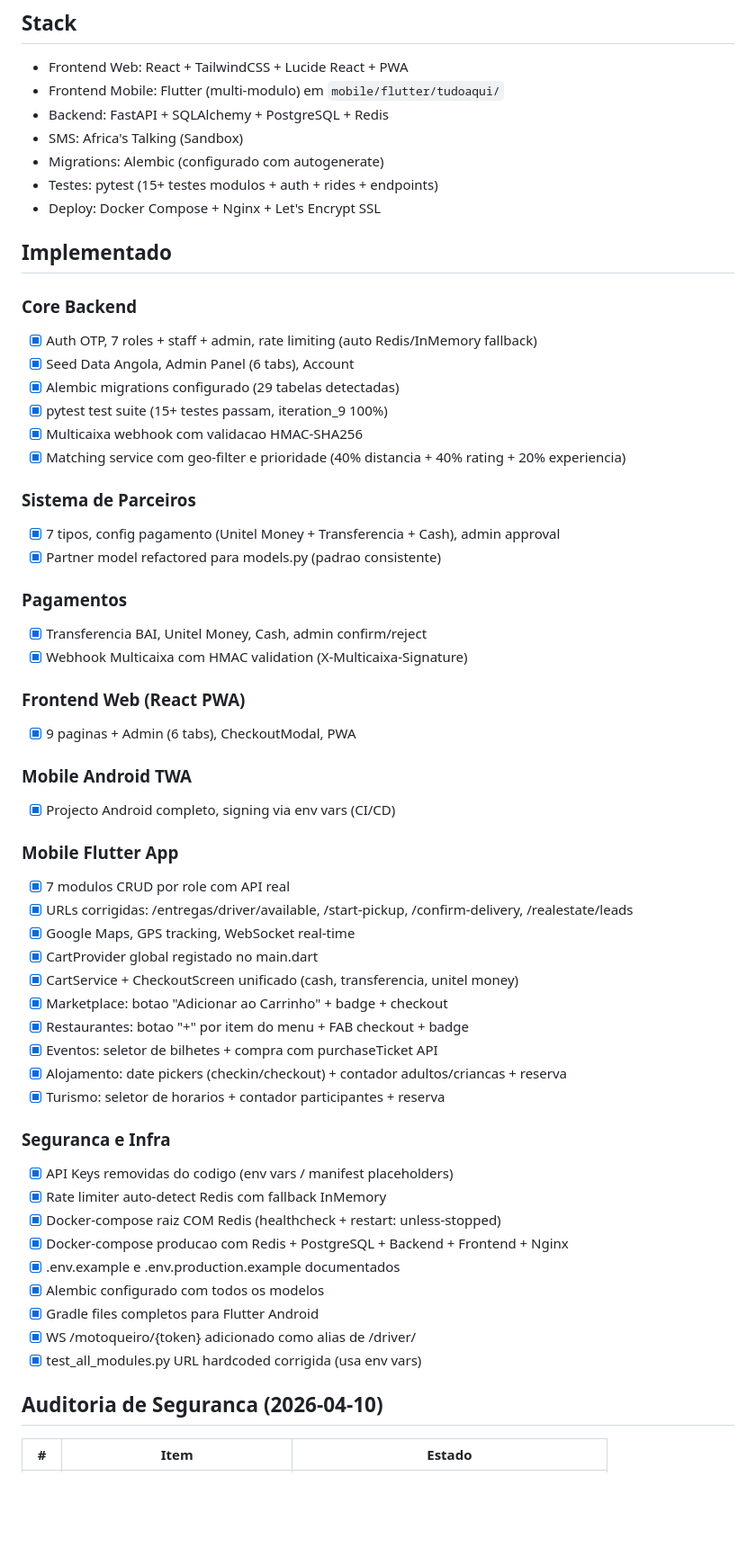
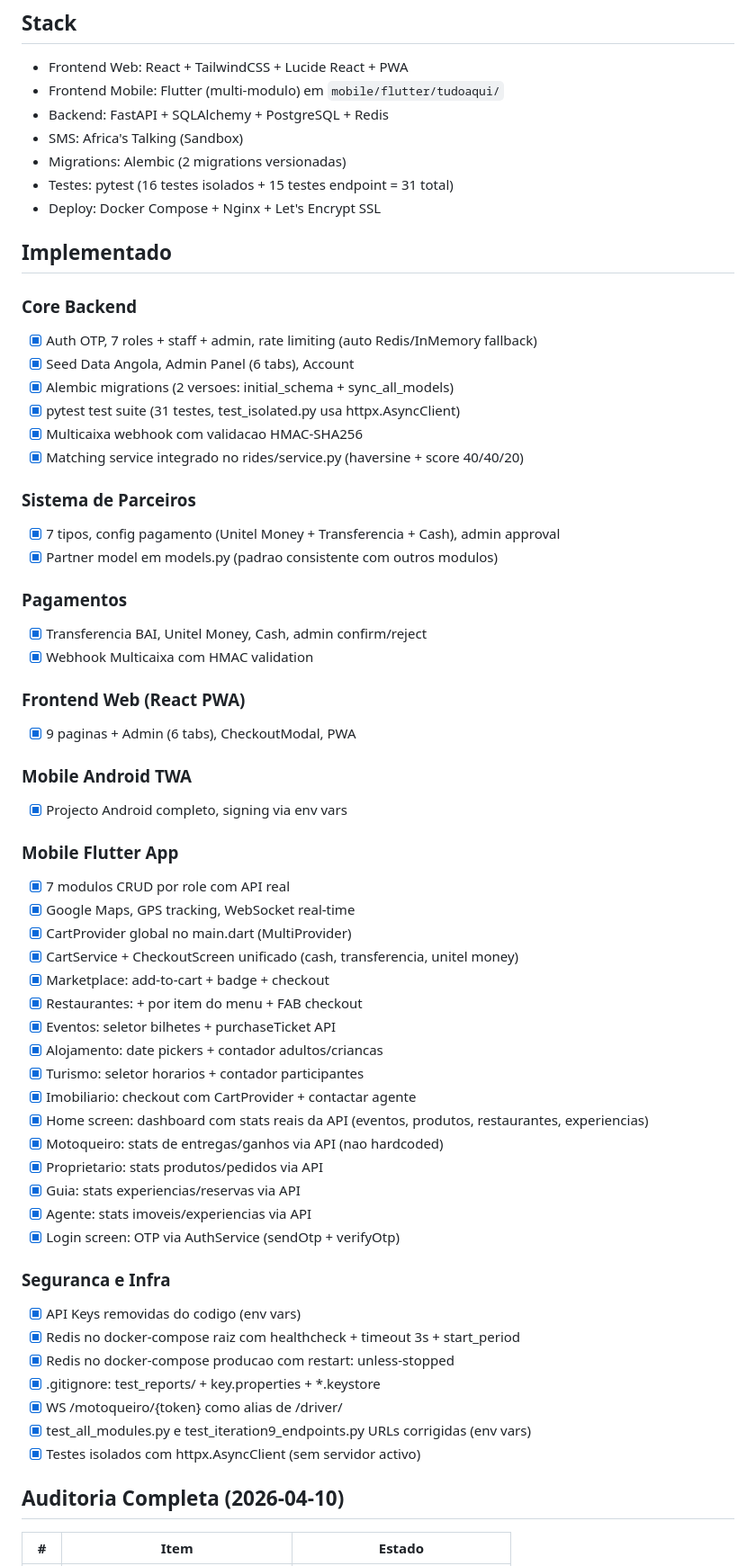
Before and after one commit to Sincetur/TudoAqui-App, a Markdown page: memory/PRD.md, the part around one of its changes. Shown at 90% size. Rendered like a GitHub page; blank space fills up the shorter version.

Commit message:
auto-commit for 3da794a1-a75e-427f-b1d8-aac6450eee93

```diff
--- a/memory/PRD.md
+++ b/memory/PRD.md
@@ -9,8 +9,8 @@ Cores: Vermelho, Amarelo, Preto, Branco.
 - Frontend Mobile: Flutter (multi-modulo) em `mobile/flutter/tudoaqui/`
 - Backend: FastAPI + SQLAlchemy + PostgreSQL + Redis
 - SMS: Africa's Talking (Sandbox)
-- Migrations: Alembic (configurado com autogenerate)
-- Testes: pytest (15+ testes modulos + auth + rides + endpoints)
+- Migrations: Alembic (2 migrations versionadas)
+- Testes: pytest (16 testes isolados + 15 testes endpoint = 31 total)
 - Deploy: Docker Compose + Nginx + Let's Encrypt SSL
 
 ## Implementado
@@ -18,48 +18,52 @@ Cores: Vermelho, Amarelo, Preto, Branco.
 ### Core Backend
 - [x] Auth OTP, 7 roles + staff + admin, rate limiting (auto Redis/InMemory fallback)
 - [x] Seed Data Angola, Admin Panel (6 tabs), Account
-- [x] Alembic migrations configurado (29 tabelas detectadas)
-- [x] pytest test suite (15+ testes passam, iteration_9 100%)
+- [x] Alembic migrations (2 versoes: initial_schema + sync_all_models)
+- [x] pytest test suite (31 testes, test_isolated.py usa httpx.AsyncClient)
 - [x] Multicaixa webhook com validacao HMAC-SHA256
-- [x] Matching service com geo-filter e prioridade (40% distancia + 40% rating + 20% experiencia)
+- [x] Matching service integrado no rides/service.py (haversine + score 40/40/20)
 
 ### Sistema de Parceiros
 - [x] 7 tipos, config pagamento (Unitel Money + Transferencia + Cash), admin approval
-- [x] Partner model refactored para models.py (padrao consistente)
+- [x] Partner model em models.py (padrao consistente com outros modulos)
 
 ### Pagamentos
 - [x] Transferencia BAI, Unitel Money, Cash, admin confirm/reject
-- [x] Webhook Multicaixa com HMAC validation (X-Multicaixa-Signature)
+- [x] Webhook Multicaixa com HMAC validation
 
 ### Frontend Web (React PWA)
 - [x] 9 paginas + Admin (6 tabs), CheckoutModal, PWA
 
 ### Mobile Android TWA
-- [x] Projecto Android completo, signing via env vars (CI/CD)
+- [x] Projecto Android completo, signing via env vars
 
 ### Mobile Flutter App
 - [x] 7 modulos CRUD por role com API real
-- [x] URLs corrigidas: /entregas/driver/available, /start-pickup, /confirm-delivery, /realestate/leads
 - [x] Google Maps, GPS tracking, WebSocket real-time
-- [x] CartProvider global registado no main.dart
+- [x] CartProvider global no main.dart (MultiProvider)
 - [x] CartService + CheckoutScreen unificado (cash, transferencia, unitel money)
-- [x] Marketplace: botao "Adicionar ao Carrinho" + badge + checkout
-- [x] Restaurantes: botao "+" por item do menu + FAB checkout + badge
-- [x] Eventos: seletor de bilhetes + compra com purchaseTicket API
-- [x] Alojamento: date pickers (checkin/checkout) + contador adultos/criancas + reserva
-- [x] Turismo: seletor de horarios + contador participantes + reserva
+- [x] Marketplace: add-to-cart + badge + checkout
+- [x] Restaurantes: + por item do menu + FAB checkout
+- [x] Eventos: seletor bilhetes + purchaseTicket API
+- [x] Alojamento: date pickers + contador adultos/criancas
+- [x] Turismo: seletor horarios + contador participantes
+- [x] Imobiliario: checkout com CartProvider + contactar agente
+- [x] Home screen: dashboard com stats reais da API (eventos, produtos, restaurantes, experiencias)
+- [x] Motoqueiro: stats de entregas/ganhos via API (nao hardcoded)
+- [x] Proprietario: stats produtos/pedidos via API
+- [x] Guia: stats experiencias/reservas via API
+- [x] Agente: stats imoveis/experiencias via API
+- [x] Login screen: OTP via AuthService (sendOtp + verifyOtp)
 
 ### Seguranca e Infra
-- [x] API Keys removidas do codigo (env vars / manifest placeholders)
-- [x] Rate limiter auto-detect Redis com fallback InMemory
-- [x] Docker-compose raiz COM Redis (healthcheck + restart: unless-stopped)
-- [x] Docker-compose producao com Redis + PostgreSQL + Backend + Frontend + Nginx
-- [x] .env.example e .env.production.example documentados
-- [x] Alembic configurado com todos os modelos
-- [x] Gradle files completos para Flutter Android
-- [x] WS /motoqueiro/{token} adicionado como alias de /driver/
-- [x] test_all_modules.py URL hardcoded corrigida (usa env vars)
+- [x] API Keys removidas do codigo (env vars)
+- [x] Redis no docker-compose raiz com healthcheck + timeout 3s + start_period
+- [x] Redis no docker-compose producao com restart: unless-stopped
+- [x] .gitignore: test_reports/ + key.properties + *.keystore
+- [x] WS /motoqueiro/{token} como alias de /driver/
+- [x] test_all_modules.py e test_iteration9_endpoints.py URLs corrigidas (env vars)
+- [x] Testes isolados com httpx.AsyncClient (sem servidor activo)
 
-## Auditoria de Seguranca (2026-04-10)
+## Auditoria Completa (2026-04-10)
 | # | Item | Estado |
 |---|------|--------|
```
Also changed, not shown: other parts of memory/PRD.md (+15 -18 lines).
